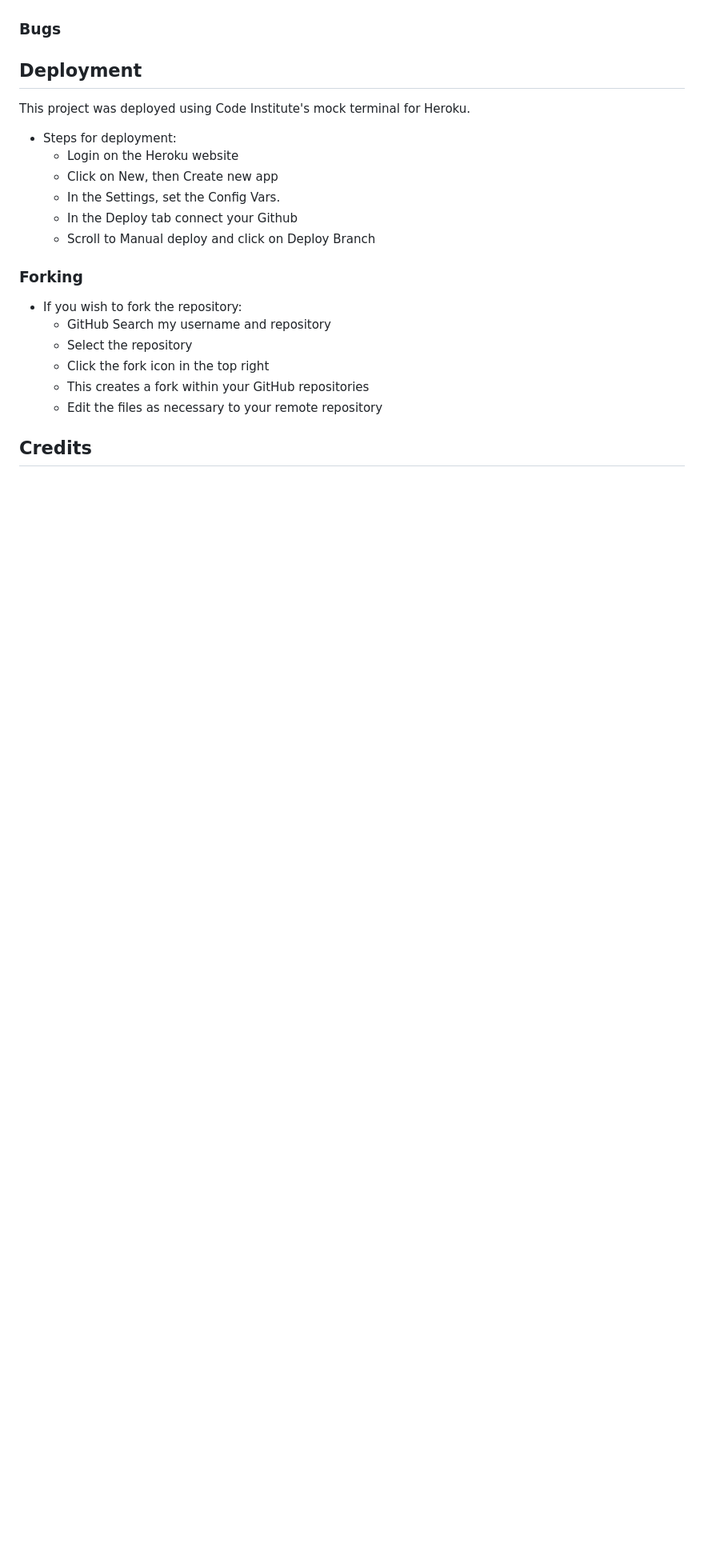
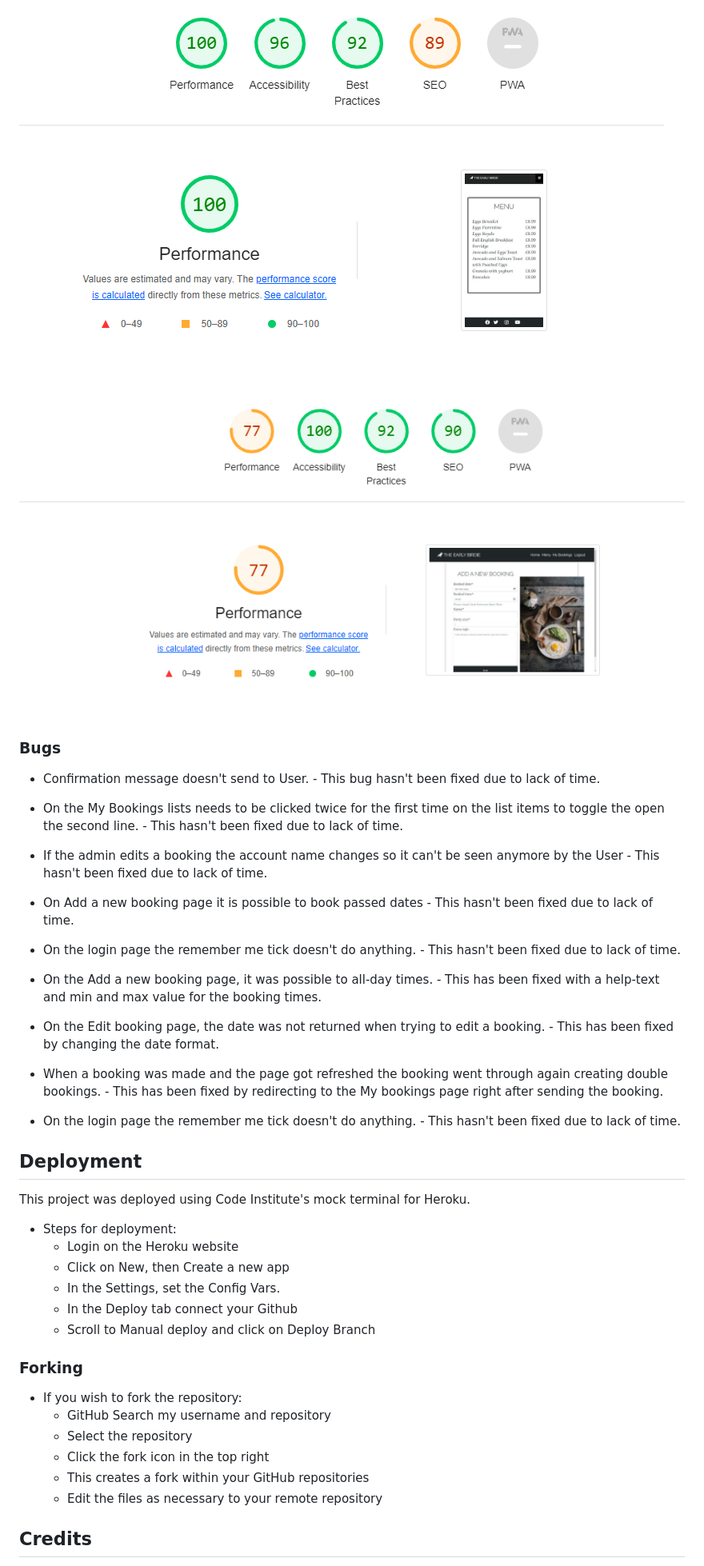
Before and after one commit to Emese92/the-early-birdie, a Markdown page: README.md, the part around one of its changes. Shown at 80% size. Drawn GitHub-style; pictures changed too: static/images/book-lighthouse.png (added), static/images/menu-lighthouse.png (added); blank space fills up the shorter version.

```diff
--- a/README.md
+++ b/README.md
@@ -217,7 +221,19 @@ HTML: No errors were returned when passing through the official W3C validator:
+![Menu](static/images/menu-lighthouse.png)
+
+![Make a booking](static/images/book-lighthouse.png)
 
 ### Bugs
 
+* Confirmation message doesn't send to User. - This bug hasn't been fixed due to lack of time.
+* On the My Bookings lists needs to be clicked twice for the first time on the list items to toggle the open the second line. - This hasn't been fixed due to lack of time.
+* If the admin edits a booking the account name changes so it can't be seen anymore by the User - This hasn't been fixed due to lack of time.
+* On Add a new booking page it is possible to book passed dates - This hasn't been fixed due to lack of time.
+* On the login page the remember me tick doesn't do anything. - This hasn't been fixed due to lack of time.
 
+* On the Add a new booking page, it was possible to all-day times. - This has been fixed with a help-text and min and max value for the booking times.
+* On the Edit booking page, the date was not returned when trying to edit a booking. - This has been fixed by changing the date format.
+* When a booking was made and the page got refreshed the booking went through again creating double bookings. - This has been fixed by redirecting to the My bookings page right after sending the booking.
+* On the login page the remember me tick doesn't do anything. - This hasn't been fixed due to lack of time.
 
 
 ## Deployment
@@ -225,7 +241,7 @@ This project was deployed using Code Institute's mock terminal for Heroku.
 
  - Steps for deployment:
    - Login on the Heroku website
-   - Click on New, then Create new app
+   - Click on New, then Create a new app
    - In the Settings, set the Config Vars.
    - In the Deploy tab connect your Github
    - Scroll to Manual deploy and click on Deploy Branch
```
Also changed, not shown: other parts of README.md (+66 -62 lines), static/images/bookings-lighthouse.png (added), static/images/index-lighthouse.png (added).
